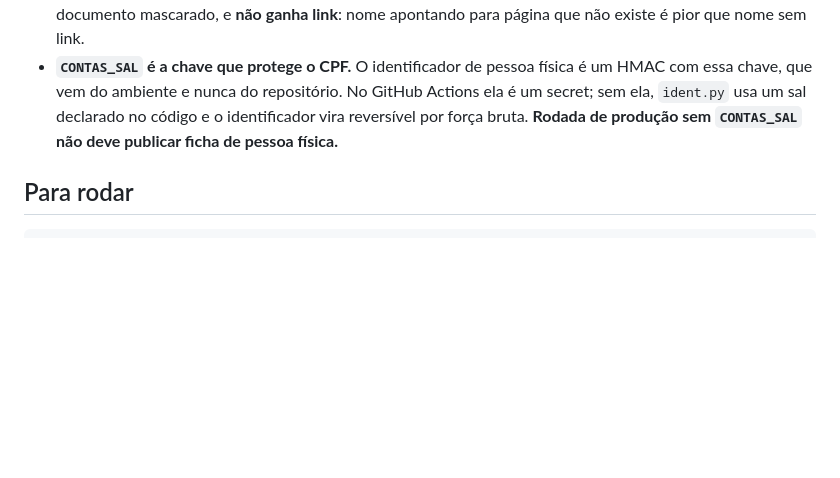
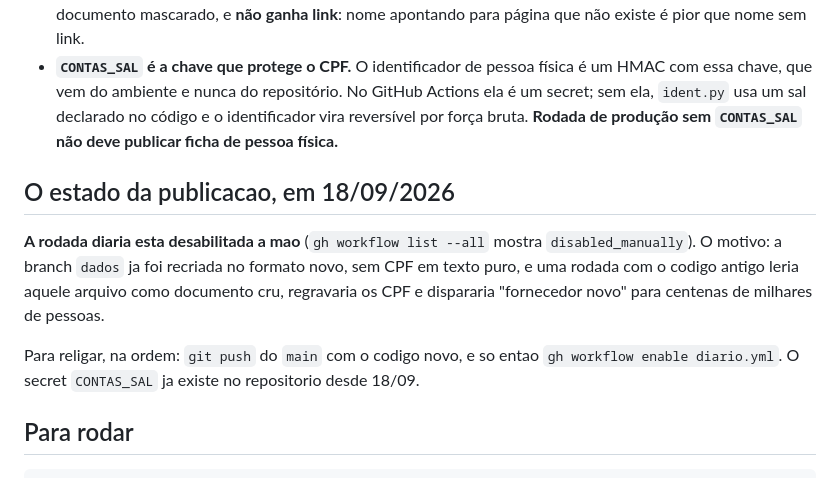
Before and after one commit to guipfranco/contas2026, a Markdown page: CLAUDE.md, the part around the change. GitHub-like rendering; blank space fills up the shorter version.

Commit message:
A rodada diaria fica desabilitada ate o codigo novo subir
A branch dados ja esta no formato sem CPF em texto puro, e o main remoto ainda
nao. Uma rodada agendada com o codigo antigo leria os identificadores como se
fossem documentos: regravaria os 374.183 CPF na branch publica e trataria toda
pessoa fisica como fornecedor novo do dia.

A ordem para religar esta no CLAUDE.md: push do main, depois enable.

Co-Authored-By: Claude Opus 5 (1M context) <noreply@anthropic.com>
Claude-Session: https://claude.ai/code/session_01Km9B2MeJg6dZh3txjgcg7e

````diff
--- a/CLAUDE.md
+++ b/CLAUDE.md
@@ -62,6 +62,18 @@ O estado entre rodadas (cache da Receita, fornecedores já vistos, o total de on
 - **Ficha de pessoa física tem piso, e ele é calibrado contra o dado** `[decidido, Guilherme 17/09/2026]`. Empresa sempre tem ficha, porque CNPJ é público por natureza. Pessoa física só a partir de **R$ 10 mil** recebidos na eleição inteira (`PISO_FICHA_PF`, em `escrever.py`): em Roraima isso deixa 455 de 9.082 (5 %) e ainda cobre 37,5 % de tudo que foi pago a pessoa física. Quem fica de fora continua nas listas, com o documento mascarado, e **não ganha link**: nome apontando para página que não existe é pior que nome sem link.
 - **`CONTAS_SAL` é a chave que protege o CPF.** O identificador de pessoa física é um HMAC com essa chave, que vem do ambiente e nunca do repositório. No GitHub Actions ela é um secret; sem ela, `ident.py` usa um sal declarado no código e o identificador vira reversível por força bruta. **Rodada de produção sem `CONTAS_SAL` não deve publicar ficha de pessoa física.**
 
+## O estado da publicacao, em 18/09/2026
+
+**A rodada diaria esta desabilitada a mao** (`gh workflow list --all` mostra
+`disabled_manually`). O motivo: a branch `dados` ja foi recriada no formato novo,
+sem CPF em texto puro, e uma rodada com o codigo antigo leria aquele arquivo como
+documento cru, regravaria os CPF e dispararia "fornecedor novo" para centenas de
+milhares de pessoas.
+
+Para religar, na ordem: `git push` do `main` com o codigo novo, e so entao
+`gh workflow enable diario.yml`. O secret `CONTAS_SAL` ja existe no repositorio
+desde 18/09.
+
 ## Para rodar
 
 ```bash
````
